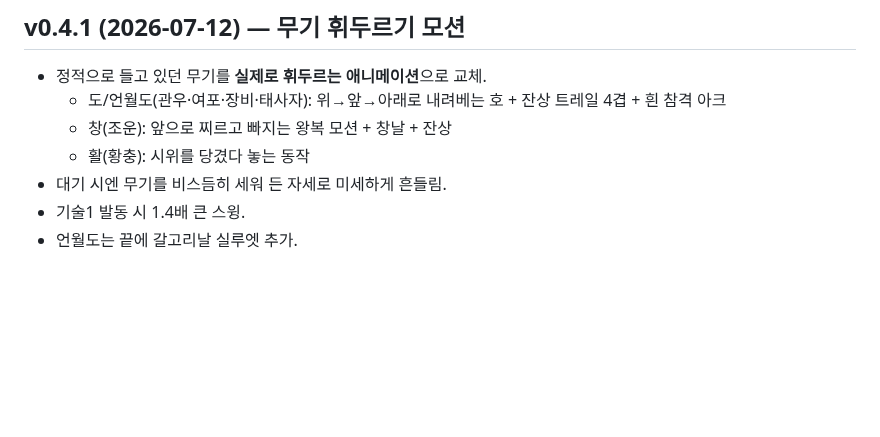
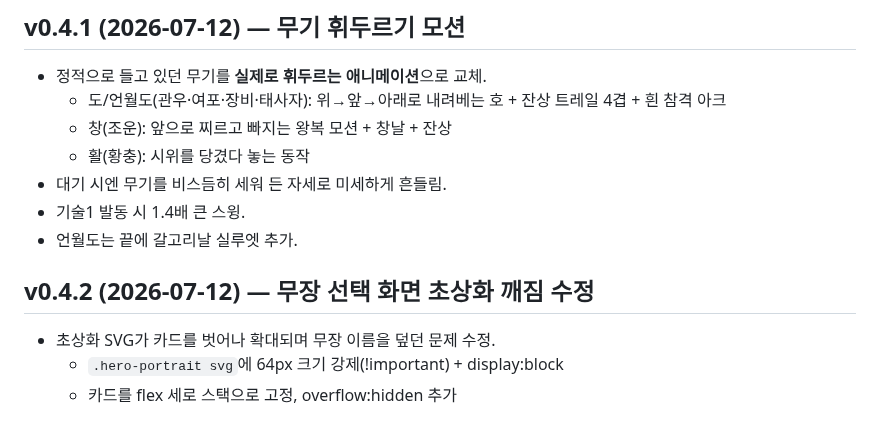
Before and after one commit to aaronkyung-a11y/musou, a Markdown page: CHANGELOG.md, the part around the change. GitHub-like rendering; blank space fills up the shorter version.

Commit message:
v0.4.2: fix hero select portrait overflow (CHANGELOG.md)

```diff
--- a/CHANGELOG.md
+++ b/CHANGELOG.md
@@ -94,3 +94,8 @@ headless 6무장 × 60초 시뮬 통과(스킬·필살기·적장 스폰 정상)
 - 대기 시엔 무기를 비스듬히 세워 든 자세로 미세하게 흔들림.
 - 기술1 발동 시 1.4배 큰 스윙.
 - 언월도는 끝에 갈고리날 실루엣 추가.
+
+## v0.4.2 (2026-07-12) — 무장 선택 화면 초상화 깨짐 수정
+- 초상화 SVG가 카드를 벗어나 확대되며 무장 이름을 덮던 문제 수정.
+  - `.hero-portrait svg`에 64px 크기 강제(!important) + display:block
+  - 카드를 flex 세로 스택으로 고정, overflow:hidden 추가
```
